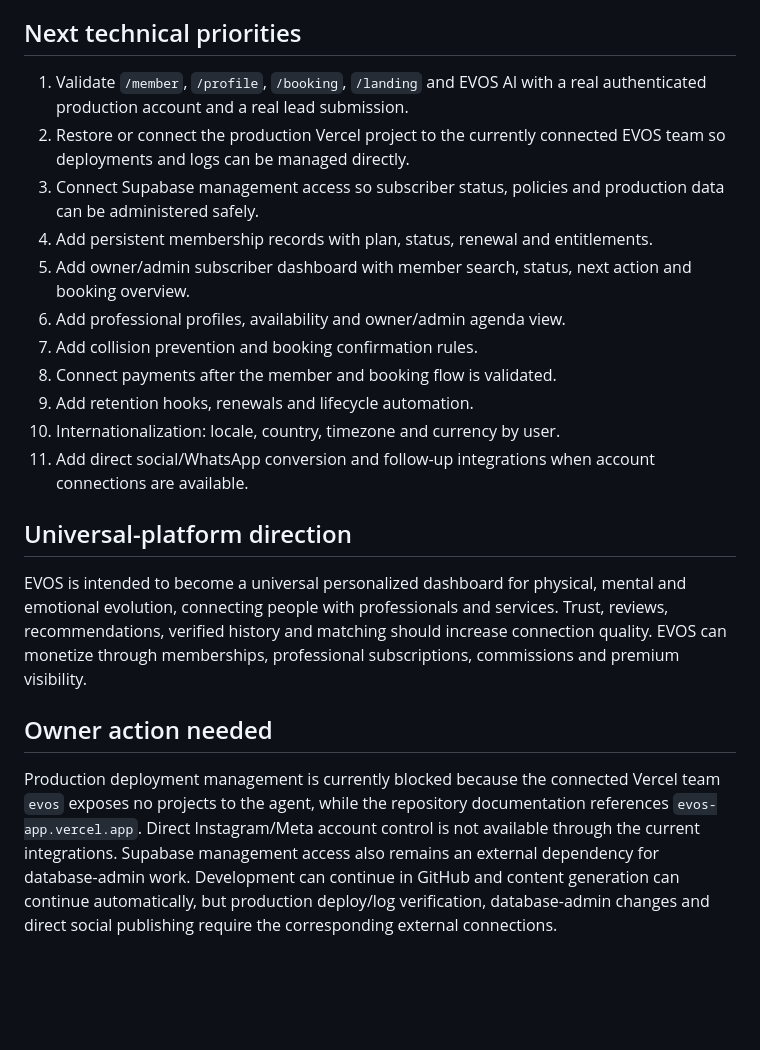
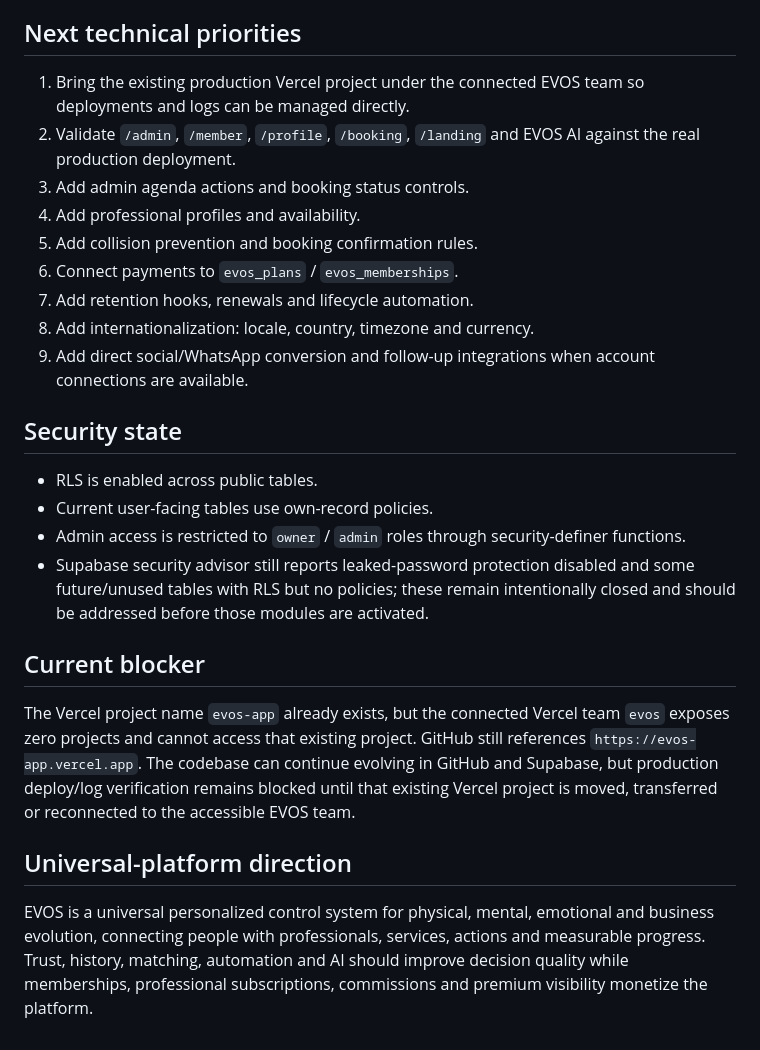
Before and after one commit to Stetico78/evos-app, a Markdown page: EVOS_STATE.md, the part around one of its changes. Rendered like a GitHub page; blank space fills up the shorter version.

```diff
--- a/EVOS_STATE.md
+++ b/EVOS_STATE.md
@@ -45,20 +41,24 @@ EVOS must monetize while the platform is still being built. Priorities are:
 6. Professional SaaS subscription and premium visibility.
 
 ## Next technical priorities
-1. Validate `/member`, `/profile`, `/booking`, `/landing` and EVOS AI with a real authenticated production account and a real lead submission.
-2. Restore or connect the production Vercel project to the currently connected EVOS team so deployments and logs can be managed directly.
-3. Connect Supabase management access so subscriber status, policies and production data can be administered safely.
-4. Add persistent membership records with plan, status, renewal and entitlements.
-5. Add owner/admin subscriber dashboard with member search, status, next action and booking overview.
-6. Add professional profiles, availability and owner/admin agenda view.
-7. Add collision prevention and booking confirmation rules.
-8. Connect payments after the member and booking flow is validated.
-9. Add retention hooks, renewals and lifecycle automation.
-10. Internationalization: locale, country, timezone and currency by user.
-11. Add direct social/WhatsApp conversion and follow-up integrations when account connections are available.
+1. Bring the existing production Vercel project under the connected EVOS team so deployments and logs can be managed directly.
+2. Validate `/admin`, `/member`, `/profile`, `/booking`, `/landing` and EVOS AI against the real production deployment.
+3. Add admin agenda actions and booking status controls.
+4. Add professional profiles and availability.
+5. Add collision prevention and booking confirmation rules.
+6. Connect payments to `evos_plans` / `evos_memberships`.
+7. Add retention hooks, renewals and lifecycle automation.
+8. Add internationalization: locale, country, timezone and currency.
+9. Add direct social/WhatsApp conversion and follow-up integrations when account connections are available.
+
+## Security state
+- RLS is enabled across public tables.
+- Current user-facing tables use own-record policies.
+- Admin access is restricted to `owner` / `admin` roles through security-definer functions.
+- Supabase security advisor still reports leaked-password protection disabled and some future/unused tables with RLS but no policies; these remain intentionally closed and should be addressed before those modules are activated.
+
+## Current blocker
+The Vercel project name `evos-app` already exists, but the connected Vercel team `evos` exposes zero projects and cannot access that existing project. GitHub still references `https://evos-app.vercel.app`. The codebase can continue evolving in GitHub and Supabase, but production deploy/log verification remains blocked until that existing Vercel project is moved, transferred or reconnected to the accessible EVOS team.
 
 ## Universal-platform direction
-EVOS is intended to become a universal personalized dashboard for physical, mental and emotional evolution, connecting people with professionals and services. Trust, reviews, recommendations, verified history and matching should increase connection quality. EVOS can monetize through memberships, professional subscriptions, commissions and premium visibility.
-
-## Owner action needed
-Production deployment management is currently blocked because the connected Vercel team `evos` exposes no projects to the agent, while the repository documentation references `evos-app.vercel.app`. Direct Instagram/Meta account control is not available through the current integrations. Supabase management access also remains an external dependency for database-admin work. Development can continue in GitHub and content generation can continue automatically, but production deploy/log verification, database-admin changes and direct social publishing require the corresponding external connections.
+EVOS is a universal personalized control system for physical, mental, emotional and business evolution, connecting people with professionals, services, actions and measurable progress. Trust, history, matching, automation and AI should improve decision quality while memberships, professional subscriptions, commissions and premium visibility monetize the platform.
```
Also changed, not shown: other parts of EVOS_STATE.md (+26 -30 lines).
